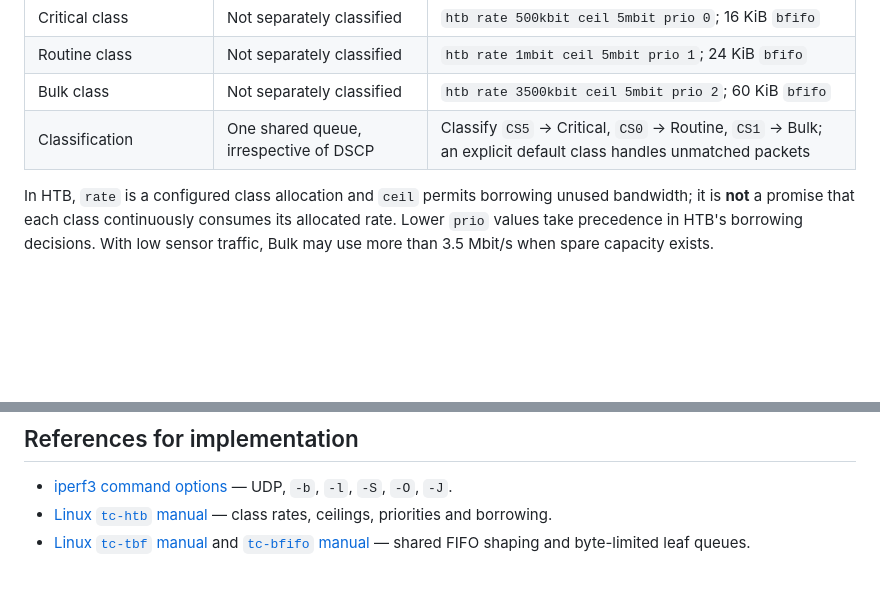
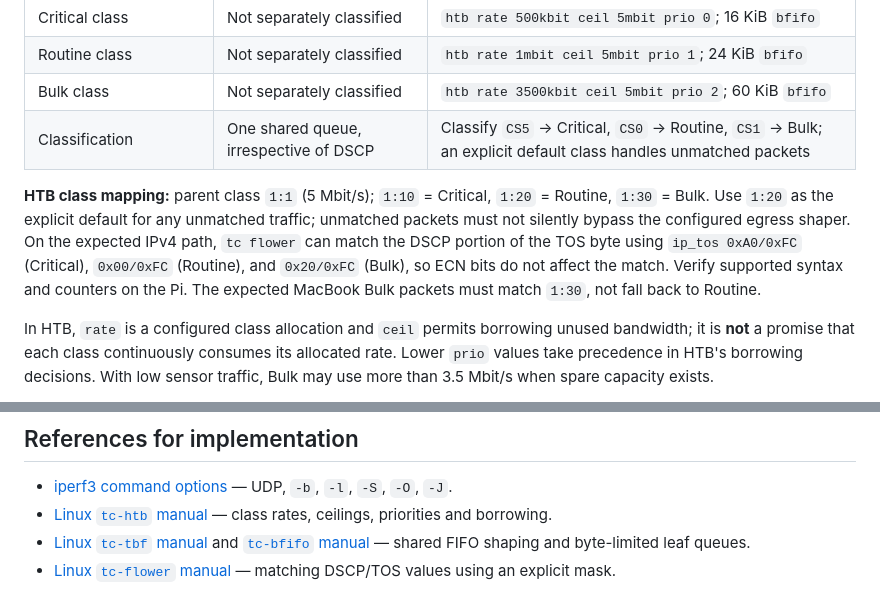
Before and after one commit to lumigoh/adaptive-qos-iot, a Markdown page: docs/testing.md, 2 parts joined by grey strips. GitHub-like rendering; blank space fills up the shorter version.

Commit message:
docs: define HTB class IDs and masked DSCP classification

```diff
--- a/docs/testing.md
+++ b/docs/testing.md
@@ -36,6 +36,8 @@ Apply both treatments to the **same Pi Ethernet egress interface** (expected `et
 | Routine class | Not separately classified | `htb rate 1mbit ceil 5mbit prio 1`; 24 KiB `bfifo` |
 | Bulk class | Not separately classified | `htb rate 3500kbit ceil 5mbit prio 2`; 60 KiB `bfifo` |
 | Classification | One shared queue, irrespective of DSCP | Classify `CS5` → Critical, `CS0` → Routine, `CS1` → Bulk; an explicit default class handles unmatched packets |
+
+**HTB class mapping:** parent class `1:1` (5 Mbit/s); `1:10` = Critical, `1:20` = Routine, `1:30` = Bulk. Use `1:20` as the explicit default for any unmatched traffic; unmatched packets must not silently bypass the configured egress shaper. On the expected IPv4 path, `tc flower` can match the DSCP portion of the TOS byte using `ip_tos 0xA0/0xFC` (Critical), `0x00/0xFC` (Routine), and `0x20/0xFC` (Bulk), so ECN bits do not affect the match. Verify supported syntax and counters on the Pi. The expected MacBook Bulk packets must match `1:30`, not fall back to Routine.
 
 In HTB, `rate` is a configured class allocation and `ceil` permits borrowing unused bandwidth; it is **not** a promise that each class continuously consumes its allocated rate. Lower `prio` values take precedence in HTB's borrowing decisions. With low sensor traffic, Bulk may use more than 3.5 Mbit/s when spare capacity exists.
 
@@ -163,3 +165,4 @@ results/
 - [iperf3 command options](https://software.es.net/iperf/invoking.html) — UDP, `-b`, `-l`, `-S`, `-O`, `-J`.
 - [Linux `tc-htb` manual](https://man7.org/linux/man-pages/man8/tc-htb.8.html) — class rates, ceilings, priorities and borrowing.
 - [Linux `tc-tbf` manual](https://man7.org/linux/man-pages/man8/tc-tbf.8.html) and [`tc-bfifo` manual](https://manpages.debian.org/trixie/iproute2/tc-bfifo.8.en.html) — shared FIFO shaping and byte-limited leaf queues.
+- [Linux `tc-flower` manual](https://man7.org/linux/man-pages/man8/tc-flower.8.html) — matching DSCP/TOS values using an explicit mask.
```
